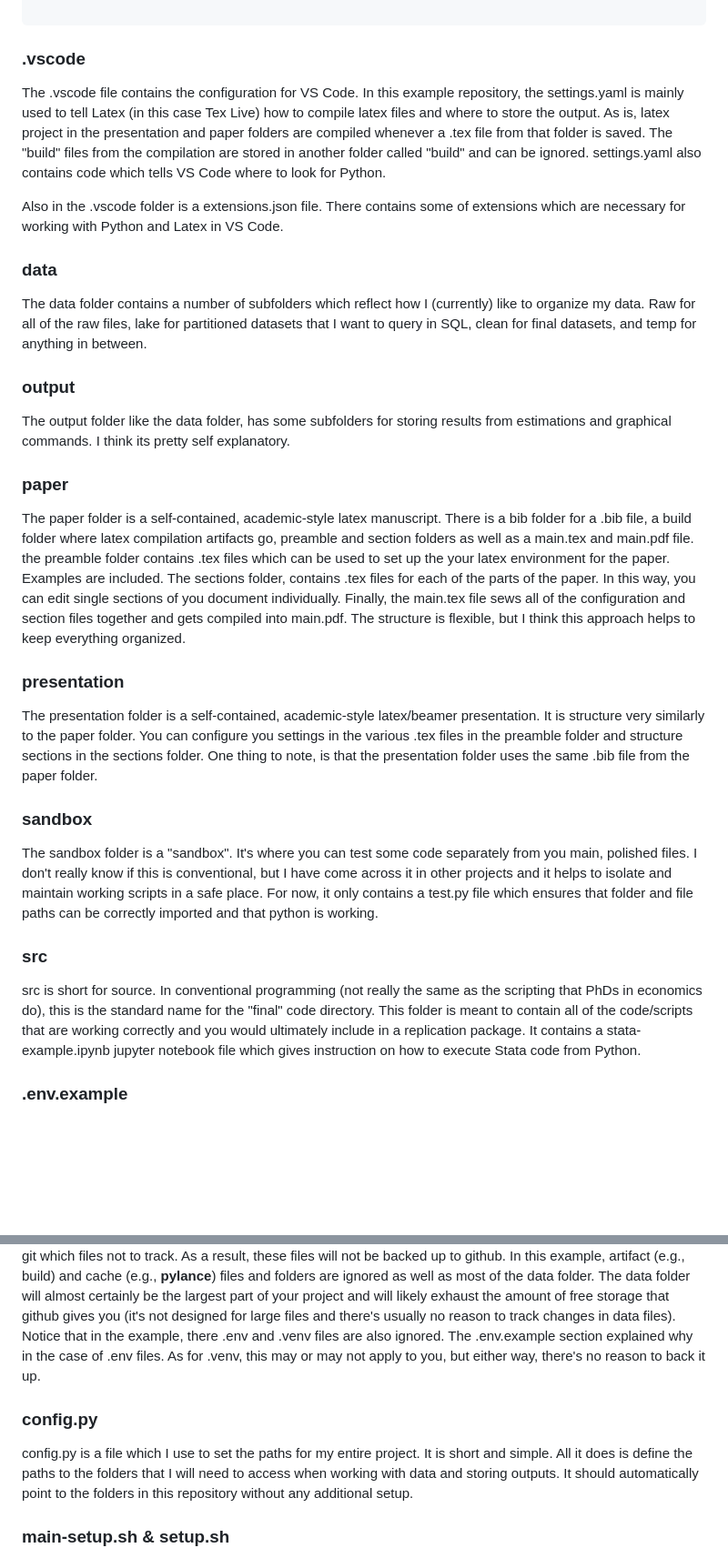
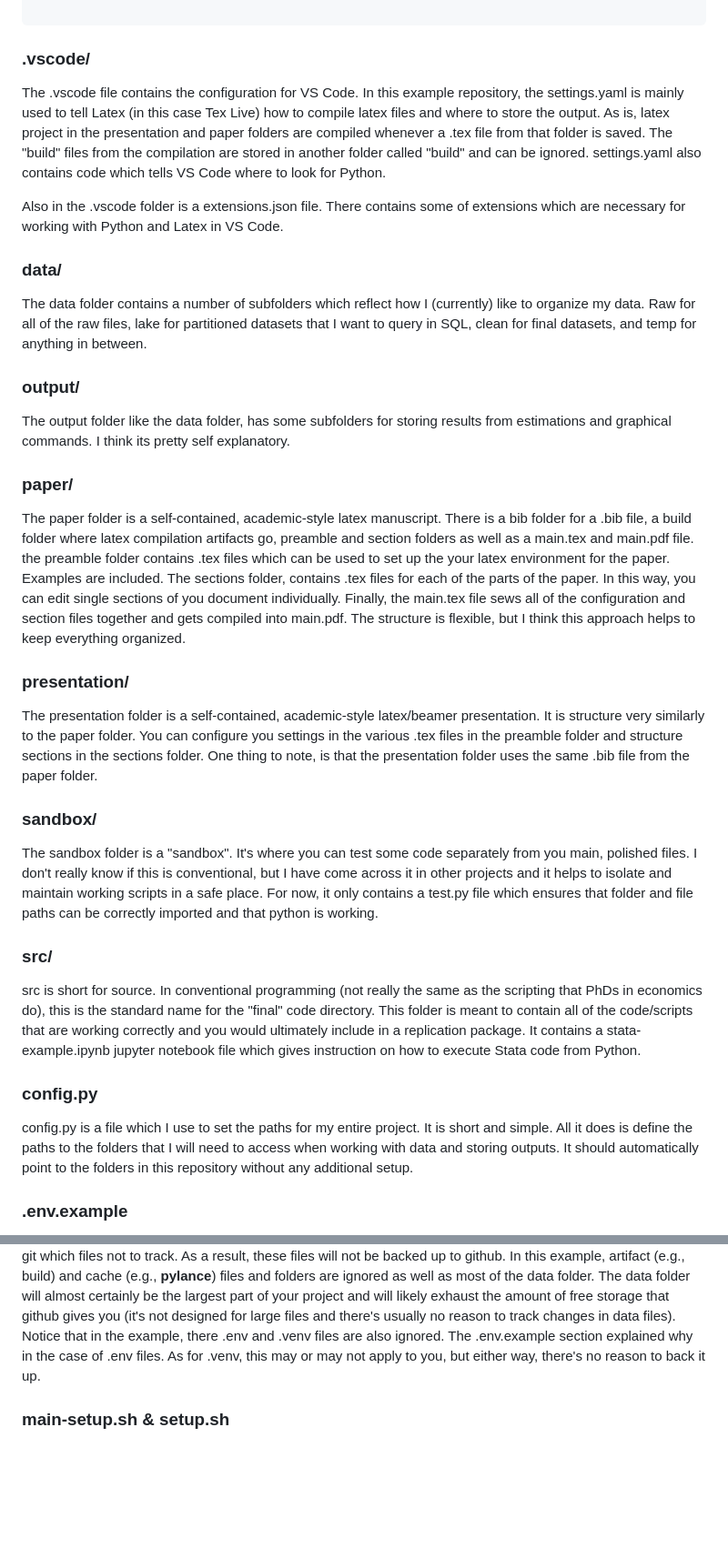
Before and after one commit to salvatoreviola/project-template, a Markdown page: README.md, 2 parts joined by grey strips. Shown at 91% size. Drawn GitHub-style; blank space fills up the shorter version.

````diff
--- a/README.md
+++ b/README.md
@@ -52,37 +60,43 @@ REPOSITORY IS STILL EXPERIMENTAL. HAVE A LOOK AT THE FOLDERS AND FILES BUT DO NO
 ```
 
 
-### .vscode
+### .vscode/
 
 The .vscode file contains the configuration for VS Code. In this example repository, the settings.yaml is mainly used to tell Latex (in this case Tex Live) how to compile latex files and where to store the output. As is, latex project in the presentation and paper folders are compiled whenever a .tex file from that folder is saved. The "build" files from the compilation are stored in another folder called "build" and can be ignored. settings.yaml also contains code which tells VS Code where to look for Python.
 
 Also in the .vscode folder is a extensions.json file. There contains some of extensions which are necessary for working with Python and Latex in VS Code.
 
-### data
+### data/
 
 The data folder contains a number of subfolders which reflect how I (currently) like to organize my data. Raw for all of the raw files, lake for partitioned datasets that I want to query in SQL, clean for final datasets, and temp for anything in between.
 
-### output
+### output/
 
 The output folder like the data folder, has some subfolders for storing results from estimations and graphical commands. I think its pretty self explanatory.
 
-### paper
+### paper/
 
 The paper folder is a self-contained, academic-style latex manuscript. There is a bib folder for a .bib file, a build folder where latex compilation artifacts go, preamble and section folders as well as a main.tex and main.pdf file. the preamble folder contains .tex files which can be used to set up the your latex environment for the paper. Examples are included. The sections folder, contains .tex files for each of the parts of the paper. In this way, you can edit single sections of you document individually. Finally, the main.tex file sews all of the configuration and section files together and gets compiled into main.pdf.  The structure is flexible, but I think this approach helps to keep everything organized.
 
-### presentation
+### presentation/
 
 The presentation folder is a self-contained, academic-style latex/beamer presentation. It is structure very similarly to the paper folder. You can configure you settings in the various .tex files in the preamble folder and structure sections in the sections folder. One thing to note, is that the presentation folder uses the same .bib file from the paper folder.
 
 
-### sandbox
+### sandbox/
 
 The sandbox folder is a "sandbox". It's where you can test some code separately from you main, polished files. I don't really know if this is conventional, but I have come across it in other projects and it helps to isolate and maintain working scripts in a safe place. For now, it only contains a test.py file which ensures that folder and file paths can be correctly imported and that python is working.
 
 
-### src
+### src/
 
 src is short for source. In conventional programming (not really the same as the scripting that PhDs in economics do), this is the standard name for the "final" code directory. This folder is meant to contain all of the code/scripts that are working correctly and you would ultimately include in a replication package. It contains a stata-example.ipynb jupyter notebook file which gives instruction on how to execute Stata code from Python.
+
+
+### config.py
+
+config.py is a file which I use to set the paths for my entire project. It is short and simple. All it does is define the paths to the folders that I will need to access when working with data and storing outputs. It should automatically point to the folders in this repository without any additional setup.
+
 
 ### .env.example
 
@@ -93,10 +107,6 @@ src is short for source. In conventional programming (not really the same as the
 
 .gitignore is another sort of configuration file used with git. If you are have initiallized git in you project folder, all of the changes you make will be "tracked". In VS Code, you can tell when you have created a new file or made changes to one based on the color of the file name and the letter which appears next to it. The .gitignore file tells git which files not to track. As a result, these files will not be backed up to github. In this example, artifact (e.g., build) and cache (e.g., __pylance__) files and folders are ignored as well as most of the data folder. The data folder will almost certainly be the largest part of your project and will likely exhaust the amount of free storage that github gives you (it's not designed for large files and there's usually no reason to track changes in data files). Notice that in the example, there .env and .venv files are also ignored. The .env.example section explained why in the case of .env files. As for .venv, this may or may not apply to you, but either way, there's no reason to back it up.
 
-### config.py
-
-config.py is a file which I use to set the paths for my entire project. It is short and simple. All it does is define the paths to the folders that I will need to access when working with data and storing outputs. It should automatically point to the folders in this repository without any additional setup.
-
 
 ### main-setup.sh & setup.sh
 
````
Also changed, not shown: other parts of README.md (+10 -2 lines).
